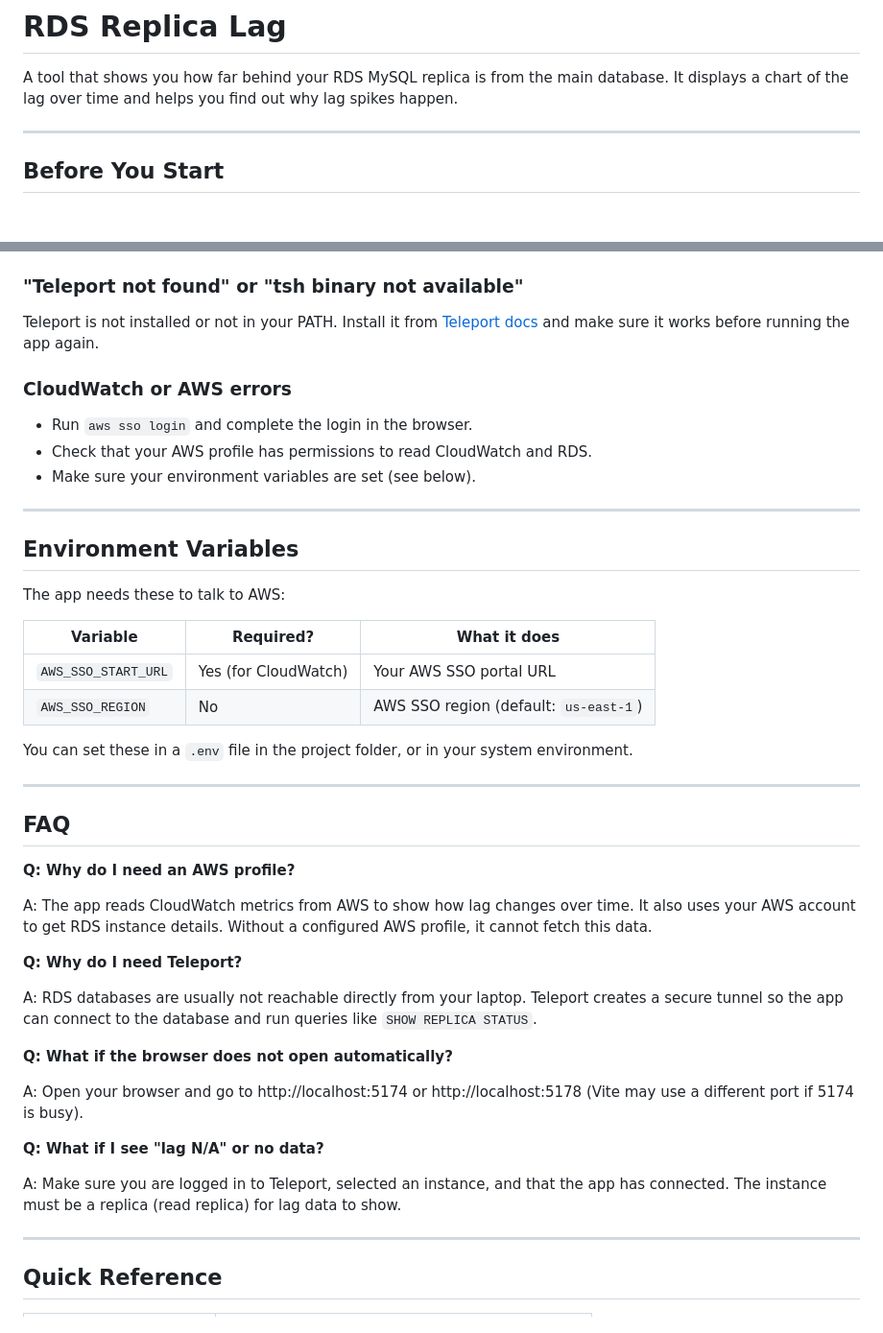
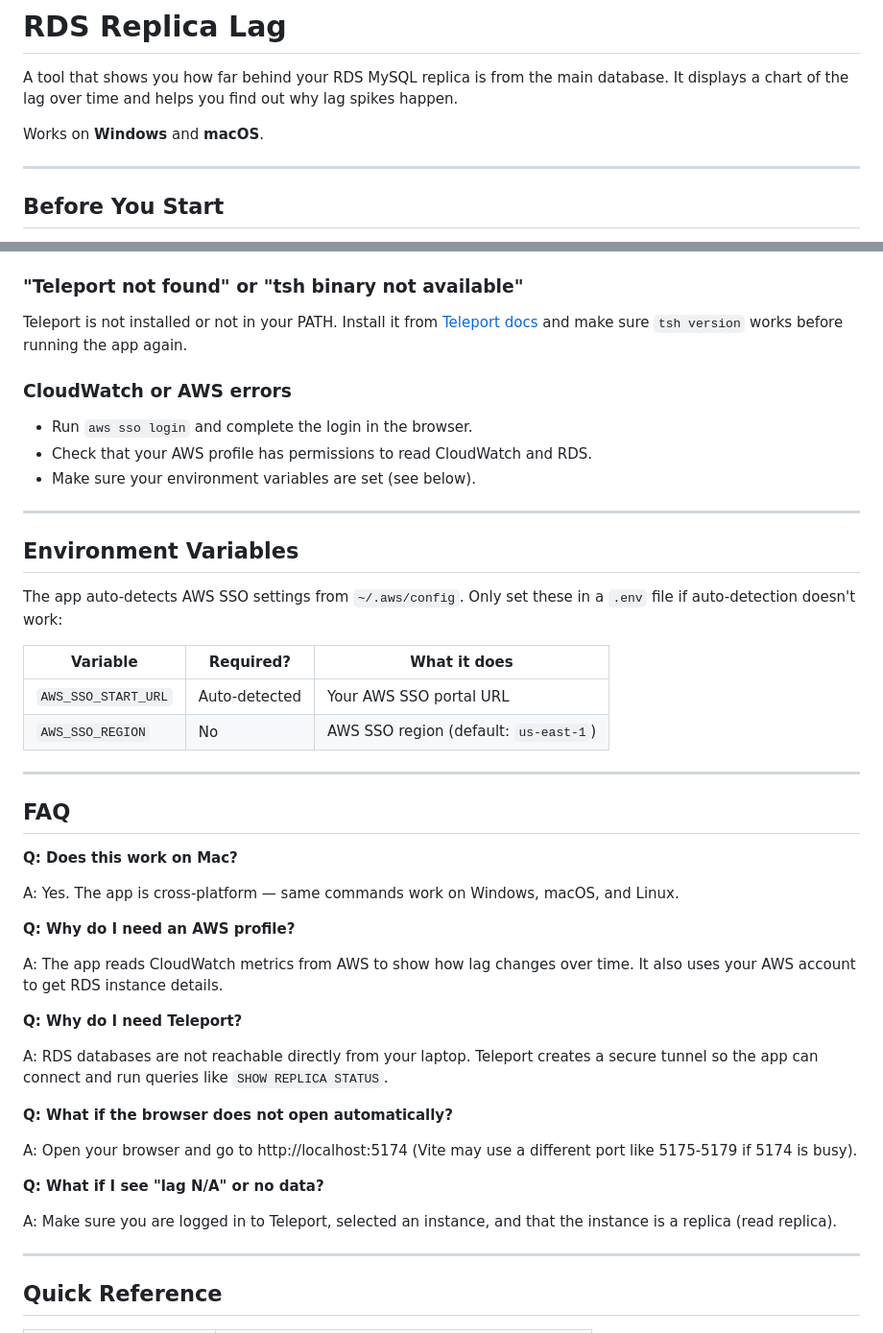
Before and after one commit to Reyamski/Development, a Markdown page: dbatools/rds-replica-lag/README.md, 2 parts joined by grey strips. Shown at 96% size. Rendered like a GitHub page; blank space fills up the shorter version.

```diff
--- a/dbatools/rds-replica-lag/README.md
+++ b/dbatools/rds-replica-lag/README.md
@@ -1,6 +1,8 @@
 # RDS Replica Lag
 
 A tool that shows you how far behind your RDS MySQL replica is from the main database. It displays a chart of the lag over time and helps you find out why lag spikes happen.
+
+Works on **Windows** and **macOS**.
 
 ---
 
@@ -99,7 +105,7 @@ If one of these opens the app, you are good. If you want to stop the old process
 
 ### "Teleport not found" or "tsh binary not available"
 
-Teleport is not installed or not in your PATH. Install it from [Teleport docs](https://goteleport.com/docs/installation/) and make sure it works before running the app again.
+Teleport is not installed or not in your PATH. Install it from [Teleport docs](https://goteleport.com/docs/installation/) and make sure `tsh version` works before running the app again.
 
 ### CloudWatch or AWS errors
 
@@ -111,34 +117,36 @@ Teleport is not installed or not in your PATH. Install it from [Teleport docs](h
 
 ## Environment Variables
 
-The app needs these to talk to AWS:
+The app auto-detects AWS SSO settings from `~/.aws/config`. Only set these in a `.env` file if auto-detection doesn't work:
 
 | Variable | Required? | What it does |
 |----------|-----------|--------------|
-| `AWS_SSO_START_URL` | Yes (for CloudWatch) | Your AWS SSO portal URL |
+| `AWS_SSO_START_URL` | Auto-detected | Your AWS SSO portal URL |
 | `AWS_SSO_REGION` | No | AWS SSO region (default: `us-east-1`) |
-
-You can set these in a `.env` file in the project folder, or in your system environment.
 
 ---
 
 ## FAQ
 
+**Q: Does this work on Mac?**
+
+A: Yes. The app is cross-platform — same commands work on Windows, macOS, and Linux.
+
 **Q: Why do I need an AWS profile?**
 
-A: The app reads CloudWatch metrics from AWS to show how lag changes over time. It also uses your AWS account to get RDS instance details. Without a configured AWS profile, it cannot fetch this data.
+A: The app reads CloudWatch metrics from AWS to show how lag changes over time. It also uses your AWS account to get RDS instance details.
 
 **Q: Why do I need Teleport?**
 
-A: RDS databases are usually not reachable directly from your laptop. Teleport creates a secure tunnel so the app can connect to the database and run queries like `SHOW REPLICA STATUS`.
+A: RDS databases are not reachable directly from your laptop. Teleport creates a secure tunnel so the app can connect and run queries like `SHOW REPLICA STATUS`.
 
 **Q: What if the browser does not open automatically?**
 
-A: Open your browser and go to http://localhost:5174 or http://localhost:5178 (Vite may use a different port if 5174 is busy).
+A: Open your browser and go to http://localhost:5174 (Vite may use a different port like 5175-5179 if 5174 is busy).
 
 **Q: What if I see "lag N/A" or no data?**
 
-A: Make sure you are logged in to Teleport, selected an instance, and that the app has connected. The instance must be a replica (read replica) for lag data to show.
+A: Make sure you are logged in to Teleport, selected an instance, and that the instance is a replica (read replica).
 
 ---
 
```
Also changed, not shown: other parts of dbatools/rds-replica-lag/README.md (+34 -30 lines).
